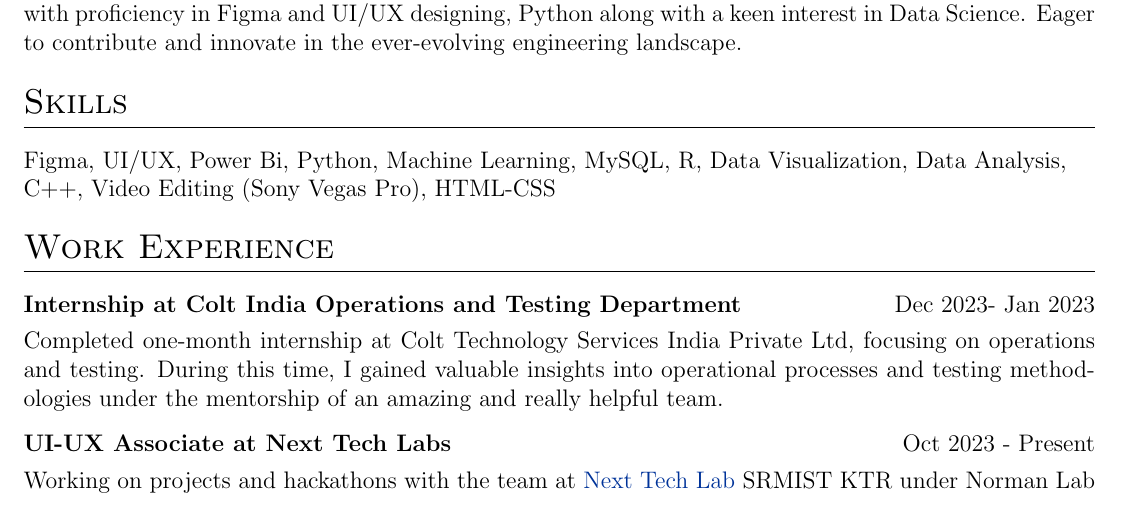
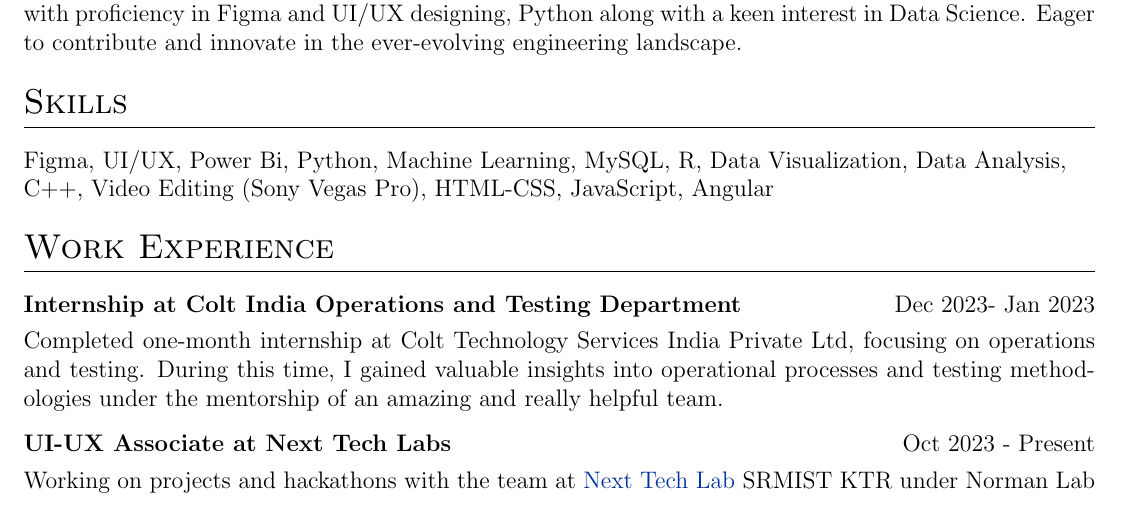
Before and after one commit to RakshitYadav09/resume, a LaTeX CV (cv.tex): part of the page, cut so that both start at the same text. Compiled offline with pdfLaTeX.

Commit message:
Update cv.tex

```diff
--- a/cv.tex
+++ b/cv.tex
@@ -135,7 +135,7 @@ I'm an engineering student in SRM Institute of Science and Technology passionate
 \section{Skills}
 \begin{tabularx}{\linewidth}{@{}l X@{}}
 Figma, UI/UX, Power Bi, Python, Machine Learning, MySQL, R, Data Visualization, Data Analysis,\\ C++,
-Video Editing (Sony Vegas Pro), HTML-CSS
+Video Editing (Sony Vegas Pro), HTML-CSS, JavaScript, Angular
 \end{tabularx}
 
 %Experience
```
